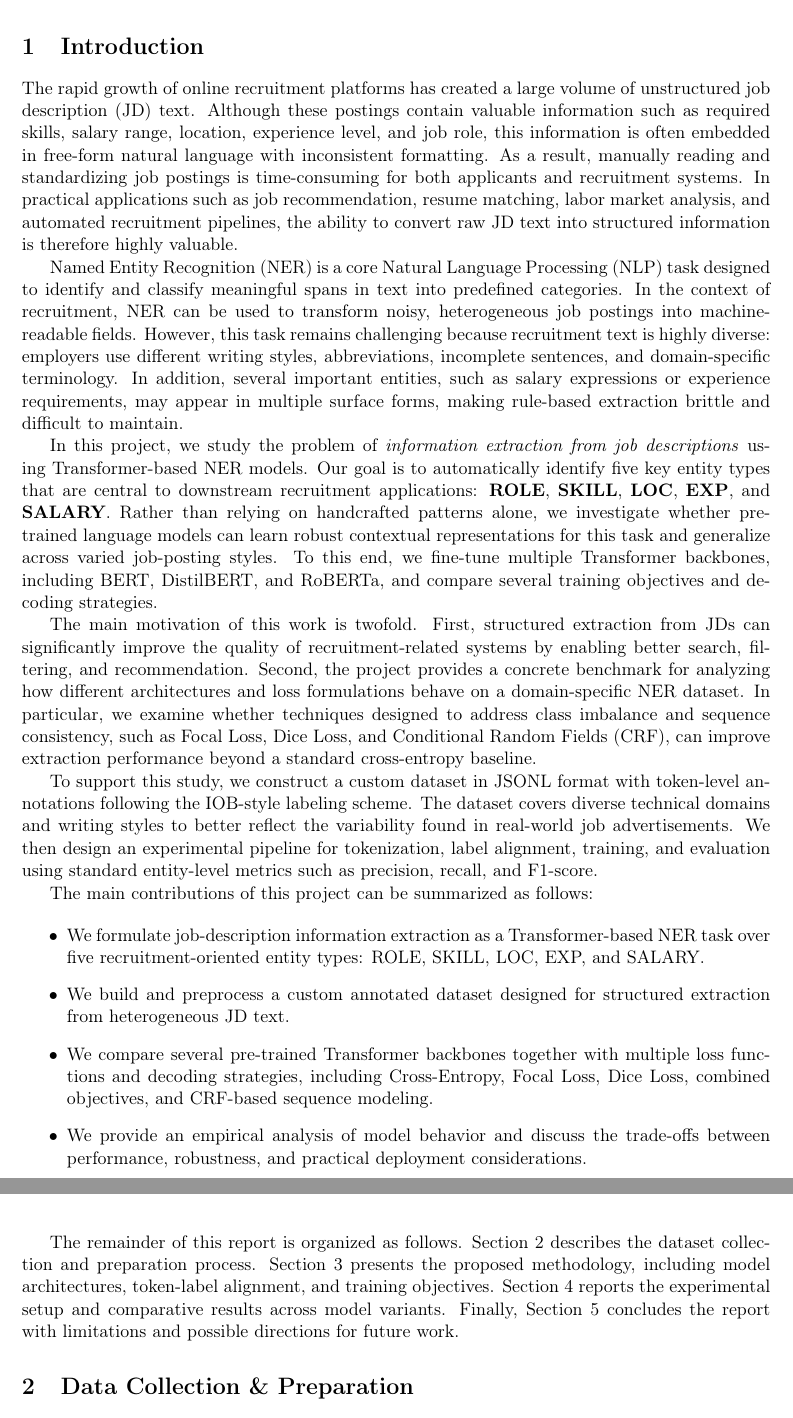
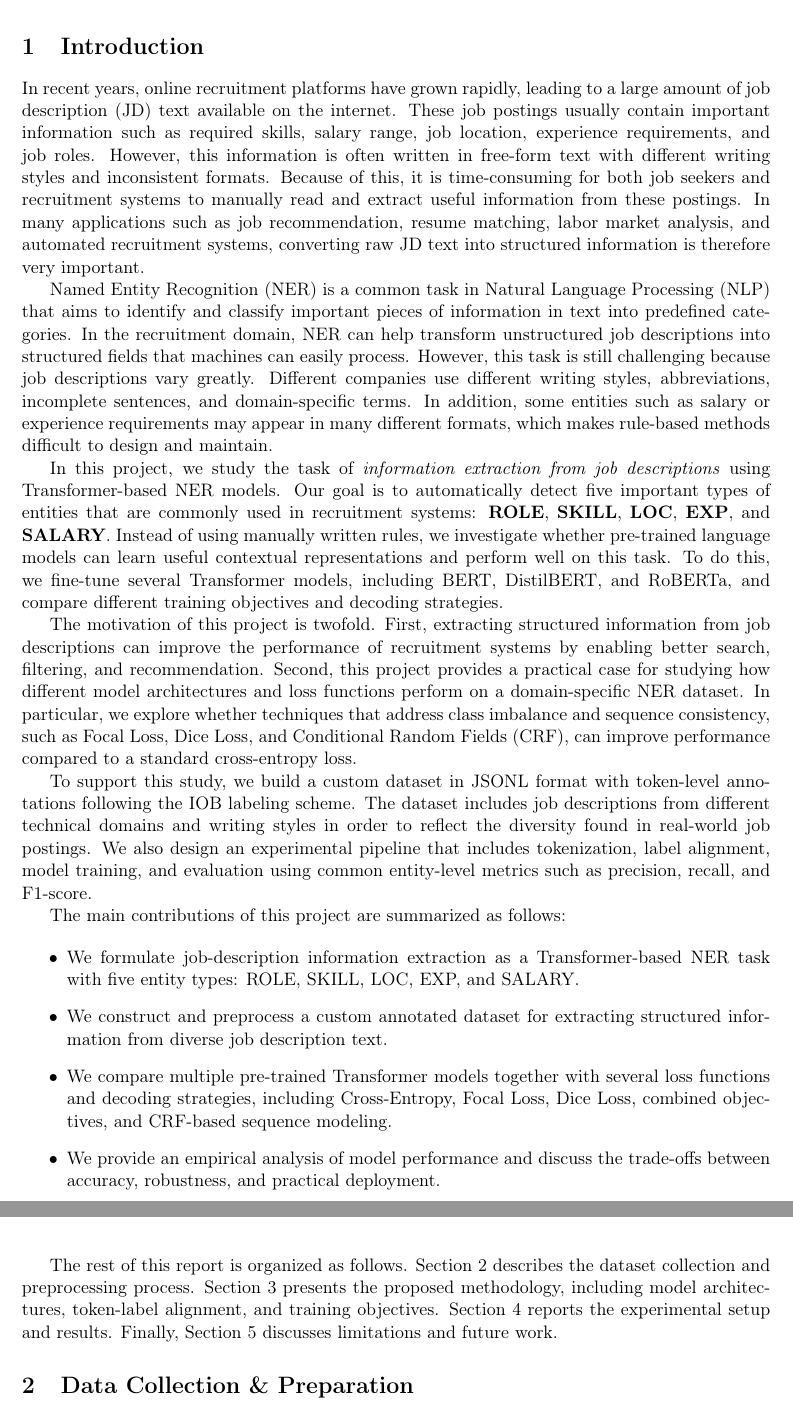
Before and after one commit to HoangQuangMinh23BI14281/NLP, a LaTeX document (report latex/main.tex, which reads report latex/sections/Introduction.tex): two parts of pages 3 and 4 of 12, joined at a grey line, cut so that both start at the same text. Compiled offline with pdfLaTeX.

Commit message:
fix intro

```diff
--- a/report latex/sections/Introduction.tex
+++ b/report latex/sections/Introduction.tex
@@ -1,22 +1,22 @@
 \section{Introduction}
 
-The rapid growth of online recruitment platforms has created a large volume of unstructured job description (JD) text. Although these postings contain valuable information such as required skills, salary range, location, experience level, and job role, this information is often embedded in free-form natural language with inconsistent formatting. As a result, manually reading and standardizing job postings is time-consuming for both applicants and recruitment systems. In practical applications such as job recommendation, resume matching, labor market analysis, and automated recruitment pipelines, the ability to convert raw JD text into structured information is therefore highly valuable.
+In recent years, online recruitment platforms have grown rapidly, leading to a large amount of job description (JD) text available on the internet. These job postings usually contain important information such as required skills, salary range, job location, experience requirements, and job roles. However, this information is often written in free-form text with different writing styles and inconsistent formats. Because of this, it is time-consuming for both job seekers and recruitment systems to manually read and extract useful information from these postings. In many applications such as job recommendation, resume matching, labor market analysis, and automated recruitment systems, converting raw JD text into structured information is therefore very important.
 
-Named Entity Recognition (NER) is a core Natural Language Processing (NLP) task designed to identify and classify meaningful spans in text into predefined categories. In the context of recruitment, NER can be used to transform noisy, heterogeneous job postings into machine-readable fields. However, this task remains challenging because recruitment text is highly diverse: employers use different writing styles, abbreviations, incomplete sentences, and domain-specific terminology. In addition, several important entities, such as salary expressions or experience requirements, may appear in multiple surface forms, making rule-based extraction brittle and difficult to maintain.
+Named Entity Recognition (NER) is a common task in Natural Language Processing (NLP) that aims to identify and classify important pieces of information in text into predefined categories. In the recruitment domain, NER can help transform unstructured job descriptions into structured fields that machines can easily process. However, this task is still challenging because job descriptions vary greatly. Different companies use different writing styles, abbreviations, incomplete sentences, and domain-specific terms. In addition, some entities such as salary or experience requirements may appear in many different formats, which makes rule-based methods difficult to design and maintain.
 
-In this project, we study the problem of \textit{information extraction from job descriptions} using Transformer-based NER models. Our goal is to automatically identify five key entity types that are central to downstream recruitment applications: \textbf{ROLE}, \textbf{SKILL}, \textbf{LOC}, \textbf{EXP}, and \textbf{SALARY}. Rather than relying on handcrafted patterns alone, we investigate whether pre-trained language models can learn robust contextual representations for this task and generalize across varied job-posting styles. To this end, we fine-tune multiple Transformer backbones, including BERT, DistilBERT, and RoBERTa, and compare several training objectives and decoding strategies.
+In this project, we study the task of \textit{information extraction from job descriptions} using Transformer-based NER models. Our goal is to automatically detect five important types of entities that are commonly used in recruitment systems: \textbf{ROLE}, \textbf{SKILL}, \textbf{LOC}, \textbf{EXP}, and \textbf{SALARY}. Instead of using manually written rules, we investigate whether pre-trained language models can learn useful contextual representations and perform well on this task. To do this, we fine-tune several Transformer models, including BERT, DistilBERT, and RoBERTa, and compare different training objectives and decoding strategies.
 
-The main motivation of this work is twofold. First, structured extraction from JDs can significantly improve the quality of recruitment-related systems by enabling better search, filtering, and recommendation. Second, the project provides a concrete benchmark for analyzing how different architectures and loss formulations behave on a domain-specific NER dataset. In particular, we examine whether techniques designed to address class imbalance and sequence consistency, such as Focal Loss, Dice Loss, and Conditional Random Fields (CRF), can improve extraction performance beyond a standard cross-entropy baseline.
+The motivation of this project is twofold. First, extracting structured information from job descriptions can improve the performance of recruitment systems by enabling better search, filtering, and recommendation. Second, this project provides a practical case for studying how different model architectures and loss functions perform on a domain-specific NER dataset. In particular, we explore whether techniques that address class imbalance and sequence consistency, such as Focal Loss, Dice Loss, and Conditional Random Fields (CRF), can improve performance compared to a standard cross-entropy loss.
 
-To support this study, we construct a custom dataset in JSONL format with token-level annotations following the IOB-style labeling scheme. The dataset covers diverse technical domains and writing styles to better reflect the variability found in real-world job advertisements. We then design an experimental pipeline for tokenization, label alignment, training, and evaluation using standard entity-level metrics such as precision, recall, and F1-score.
+To support this study, we build a custom dataset in JSONL format with token-level annotations following the IOB labeling scheme. The dataset includes job descriptions from different technical domains and writing styles in order to reflect the diversity found in real-world job postings. We also design an experimental pipeline that includes tokenization, label alignment, model training, and evaluation using common entity-level metrics such as precision, recall, and F1-score.
 
-The main contributions of this project can be summarized as follows:
+The main contributions of this project are summarized as follows:
 
 \begin{itemize}
-	\item We formulate job-description information extraction as a Transformer-based NER task over five recruitment-oriented entity types: ROLE, SKILL, LOC, EXP, and SALARY.
-	\item We build and preprocess a custom annotated dataset designed for structured extraction from heterogeneous JD text.
-	\item We compare several pre-trained Transformer backbones together with multiple loss functions and decoding strategies, including Cross-Entropy, Focal Loss, Dice Loss, combined objectives, and CRF-based sequence modeling.
-	\item We provide an empirical analysis of model behavior and discuss the trade-offs between performance, robustness, and practical deployment considerations.
+	\item We formulate job-description information extraction as a Transformer-based NER task with five entity types: ROLE, SKILL, LOC, EXP, and SALARY.
+	\item We construct and preprocess a custom annotated dataset for extracting structured information from diverse job description text.
+	\item We compare multiple pre-trained Transformer models together with several loss functions and decoding strategies, including Cross-Entropy, Focal Loss, Dice Loss, combined objectives, and CRF-based sequence modeling.
+	\item We provide an empirical analysis of model performance and discuss the trade-offs between accuracy, robustness, and practical deployment.
 \end{itemize}
 
-The remainder of this report is organized as follows. Section 2 describes the dataset collection and preparation process. Section 3 presents the proposed methodology, including model architectures, token-label alignment, and training objectives. Section 4 reports the experimental setup and comparative results across model variants. Finally, Section 5 concludes the report with limitations and possible directions for future work.
+The rest of this report is organized as follows. Section 2 describes the dataset collection and preprocessing process. Section 3 presents the proposed methodology, including model architectures, token-label alignment, and training objectives. Section 4 reports the experimental setup and results. Finally, Section 5 discusses limitations and future work.
```
